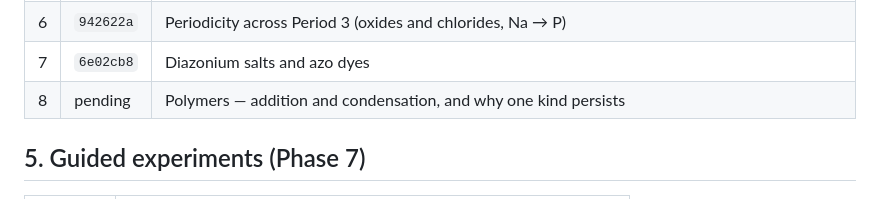
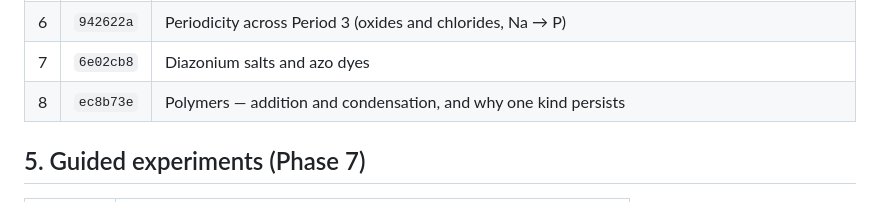
Before and after one commit to rayyantaimoor1/ChemLab, a Markdown page: batch.md, the part around the change. Drawn GitHub-style.

Commit message:
Fill in the polymers batch commit hash in batch.md
The row was written before the commit existed, so it said "pending".
Every other row in that table carries the hash of the commit it
describes; this one now does too.

Co-Authored-By: Claude Opus 5 <noreply@anthropic.com>

```diff
--- a/batch.md
+++ b/batch.md
@@ -62,7 +62,7 @@ condition-gated, no-arithmetic model — see §6 for the topics that were
 | 5 | `5835be2` | Variable oxidation states and their colours (vanadium, chromium, iron, manganese; iodine/thiosulfate) |
 | 6 | `942622a` | Periodicity across Period 3 (oxides and chlorides, Na → P) |
 | 7 | `6e02cb8` | Diazonium salts and azo dyes |
-| 8 | pending | Polymers — addition and condensation, and why one kind persists |
+| 8 | `ec8b73e` | Polymers — addition and condensation, and why one kind persists |
 
 ## 5. Guided experiments (Phase 7)
 
```
